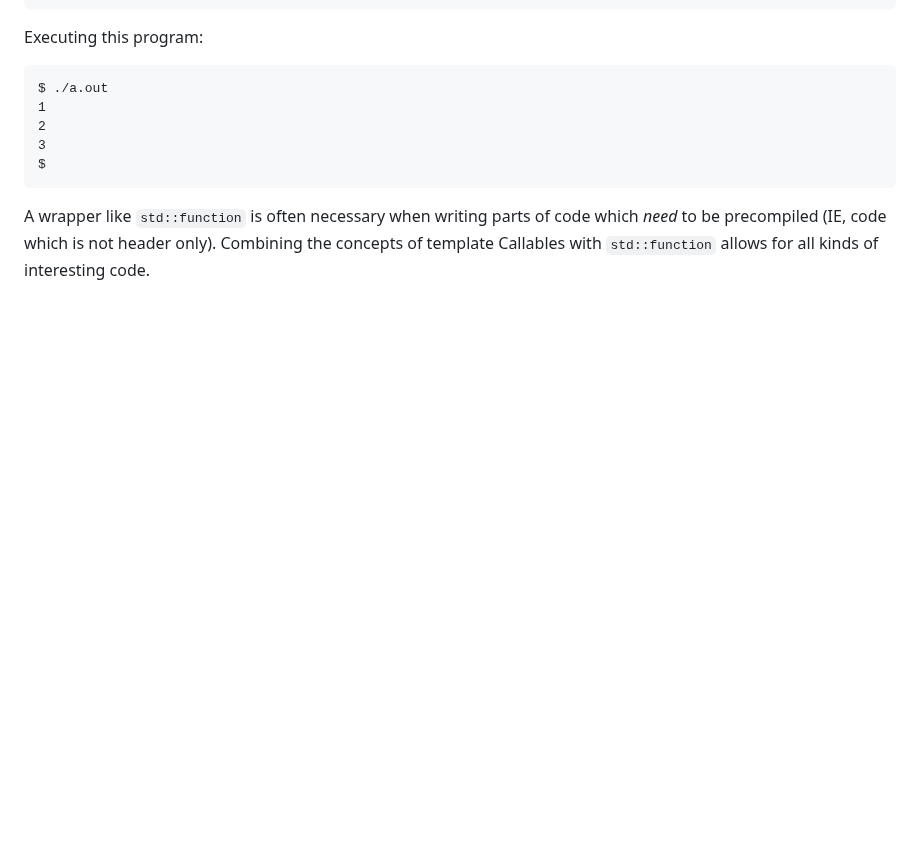
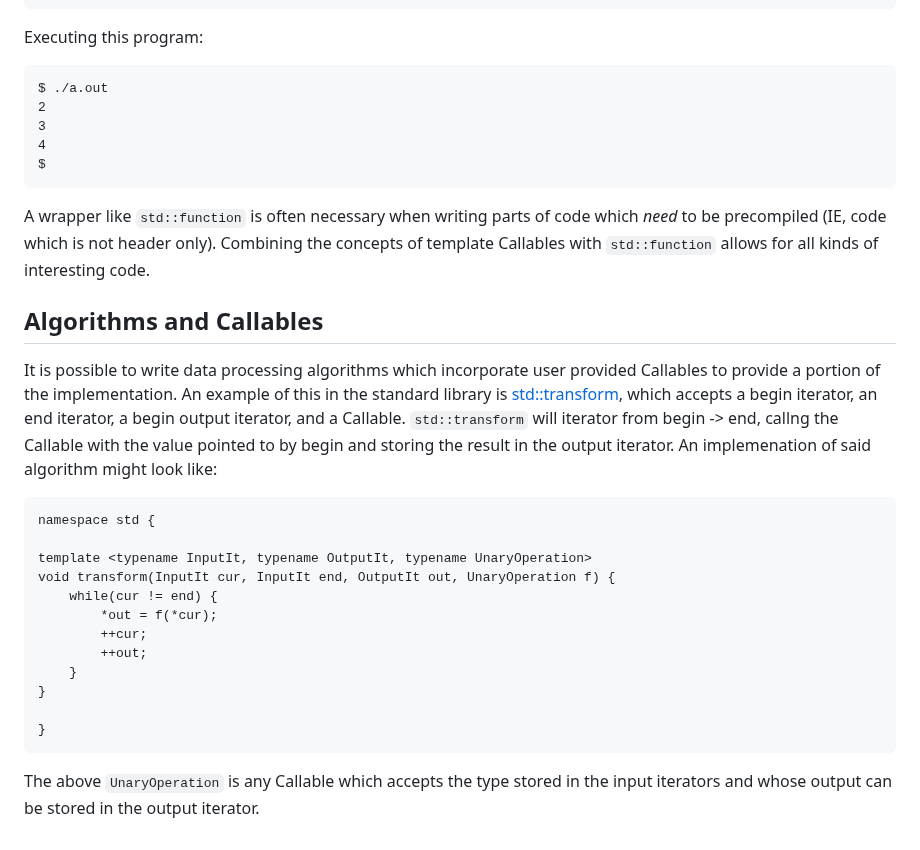
Before and after one commit to durandaltheta/cpp_template_workshop, a Markdown page: lesson_4_callables.md, the part around one of its changes. Drawn GitHub-style; blank space fills up the shorter version.

````diff
--- a/lesson_4_callables.md
+++ b/lesson_4_callables.md
@@ -111,10 +185,29 @@ int main() {
 Executing this program:
 ```
 $ ./a.out
-1
 2
 3
+4
 $
 ```
 
 A wrapper like `std::function` is often necessary when writing parts of code which *need* to be precompiled (IE, code which is not header only). Combining the concepts of template Callables with `std::function` allows for all kinds of interesting code.
+
+## Algorithms and Callables
+It is possible to write data processing algorithms which incorporate user provided Callables to provide a portion of the implementation. An example of this in the standard library is [std::transform](https://en.cppreference.com/w/cpp/algorithm/transform), which accepts a begin iterator, an end iterator, a begin output iterator, and a Callable. `std::transform` will iterator from begin -> end, callng the Callable with the value pointed to by begin and storing the result in the output iterator. An implemenation of said algorithm might look like:
+```
+namespace std {
+
+template <typename InputIt, typename OutputIt, typename UnaryOperation>
+void transform(InputIt cur, InputIt end, OutputIt out, UnaryOperation f) {
+    while(cur != end) {
+        *out = f(*cur);
+        ++cur;
+        ++out;
+    }
+}
+
+}
+```
+
+The above `UnaryOperation` is any Callable which accepts the type stored in the input iterators and whose output can be stored in the output iterator.
````
Also changed, not shown: other parts of lesson_4_callables.md (+74 -0 lines).
